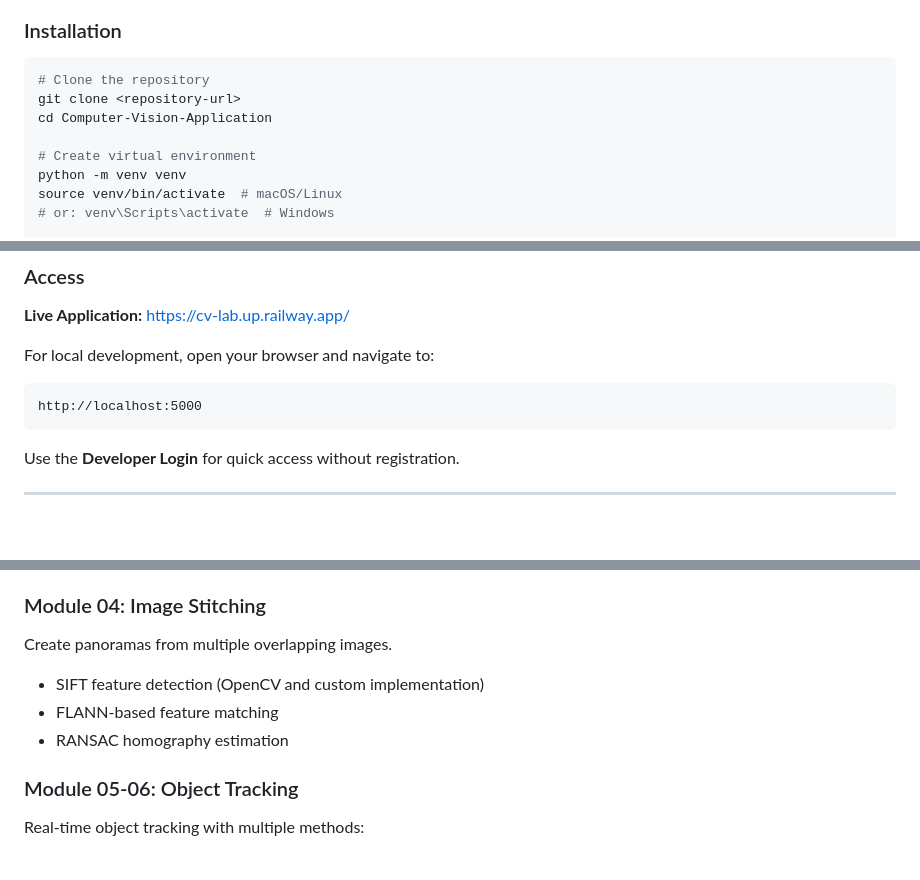
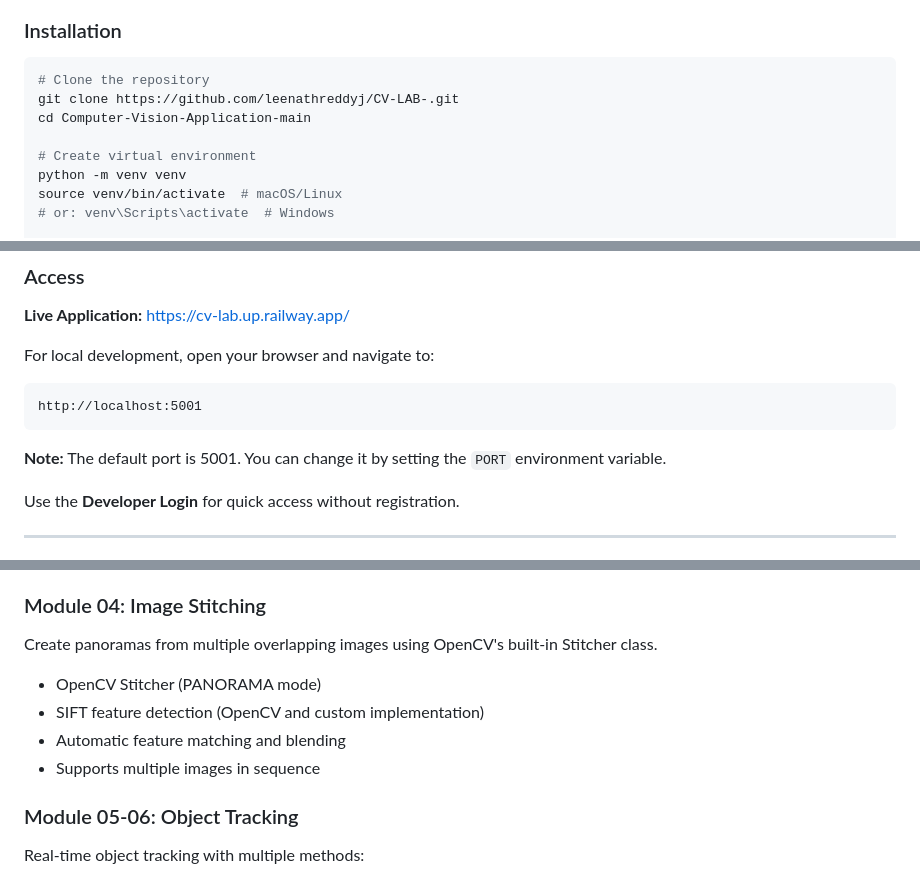
Before and after one commit to leenathreddyj/CV-LAB-, a Markdown page: README.md, 3 parts joined by grey strips. Drawn GitHub-style; blank space fills up the shorter version.

Commit message:
Update README: Fix port number, add repository URL, update Module 4 description

````diff
--- a/README.md
+++ b/README.md
@@ -36,8 +36,8 @@ CV Lab provides seven specialized modules for computer vision tasks:
 
 ```bash
 # Clone the repository
-git clone <repository-url>
-cd Computer-Vision-Application
+git clone https://github.com/leenathreddyj/CV-LAB-.git
+cd Computer-Vision-Application-main
 
 # Create virtual environment
 python -m venv venv
@@ -58,8 +58,10 @@ python app.py
 For local development, open your browser and navigate to:
 
 ```
-http://localhost:5000
+http://localhost:5001
 ```
+
+**Note:** The default port is 5001. You can change it by setting the `PORT` environment variable.
 
 Use the **Developer Login** for quick access without registration.
 
@@ -96,11 +98,12 @@ Comprehensive feature analysis toolkit:
 
 ### Module 04: Image Stitching
 
-Create panoramas from multiple overlapping images.
+Create panoramas from multiple overlapping images using OpenCV's built-in Stitcher class.
 
+- OpenCV Stitcher (PANORAMA mode)
 - SIFT feature detection (OpenCV and custom implementation)
-- FLANN-based feature matching
-- RANSAC homography estimation
+- Automatic feature matching and blending
+- Supports multiple images in sequence
 
 ### Module 05-06: Object Tracking
 
````
